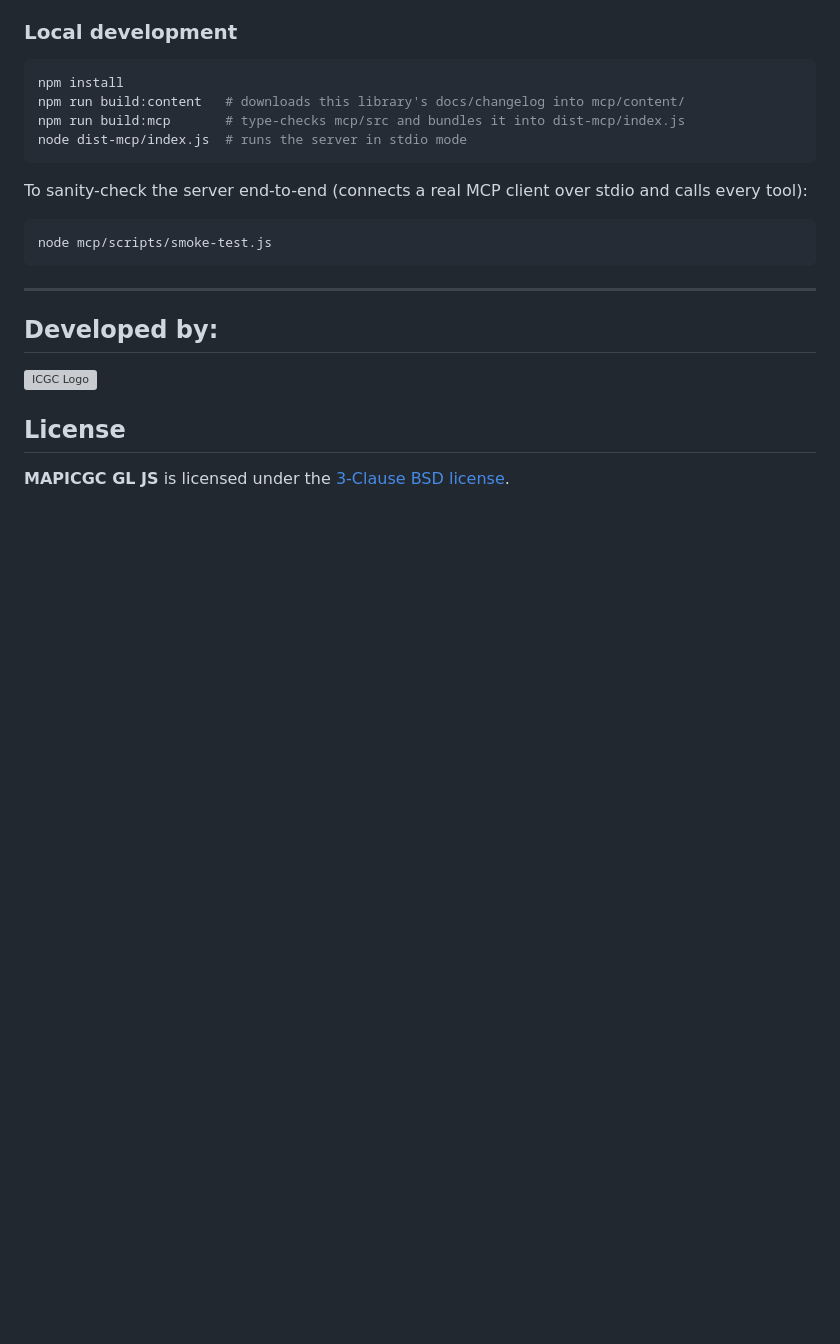
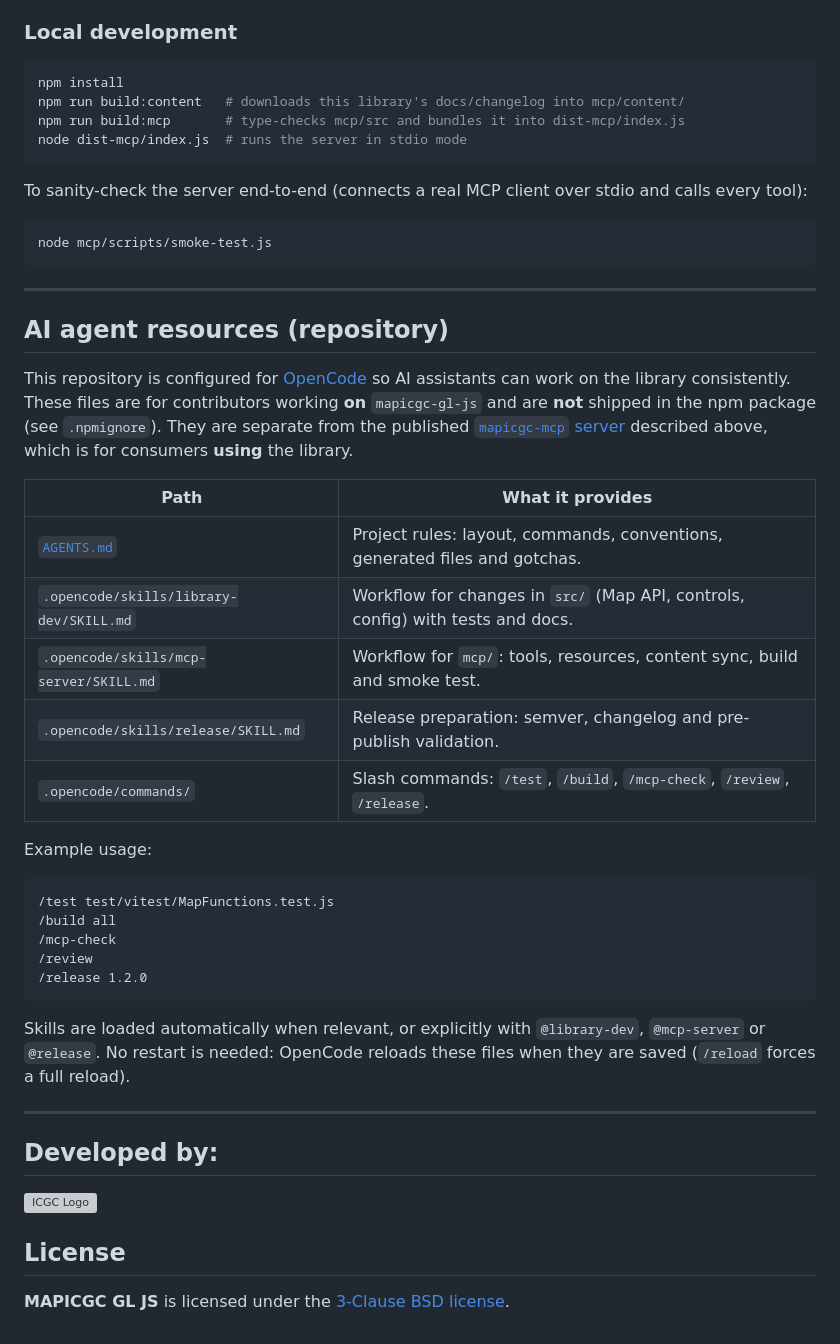
Before and after one commit to OpenICGC/mapicgc-gl-js, a Markdown page: README.md, the part around the change. Rendered like a GitHub page; blank space fills up the shorter version; grey boxes are pictures that could not be loaded.

````diff
--- a/README.md
+++ b/README.md
@@ -283,6 +283,39 @@ node mcp/scripts/smoke-test.js
 ```
 
 ---
+
+## AI agent resources (repository)
+
+This repository is configured for [OpenCode](https://opencode.ai) so AI
+assistants can work on the library consistently. These files are for
+contributors working **on** `mapicgc-gl-js` and are **not** shipped in the npm
+package (see `.npmignore`). They are separate from the published
+[`mapicgc-mcp` server](#mcp-server) described above, which is for consumers
+**using** the library.
+
+| Path | What it provides |
+| --- | --- |
+| [`AGENTS.md`](./AGENTS.md) | Project rules: layout, commands, conventions, generated files and gotchas. |
+| `.opencode/skills/library-dev/SKILL.md` | Workflow for changes in `src/` (Map API, controls, config) with tests and docs. |
+| `.opencode/skills/mcp-server/SKILL.md` | Workflow for `mcp/`: tools, resources, content sync, build and smoke test. |
+| `.opencode/skills/release/SKILL.md` | Release preparation: semver, changelog and pre-publish validation. |
+| `.opencode/commands/` | Slash commands: `/test`, `/build`, `/mcp-check`, `/review`, `/release`. |
+
+Example usage:
+
+```text
+/test test/vitest/MapFunctions.test.js
+/build all
+/mcp-check
+/review
+/release 1.2.0
+```
+
+Skills are loaded automatically when relevant, or explicitly with
+`@library-dev`, `@mcp-server` or `@release`. No restart is needed: OpenCode
+reloads these files when they are saved (`/reload` forces a full reload).
+
+---
 ## Developed by:
 
 
````
